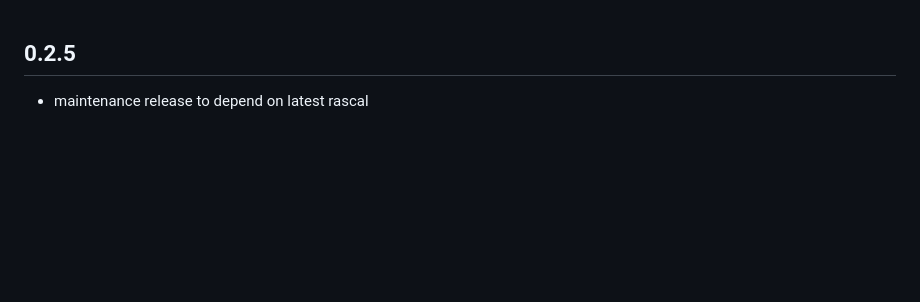
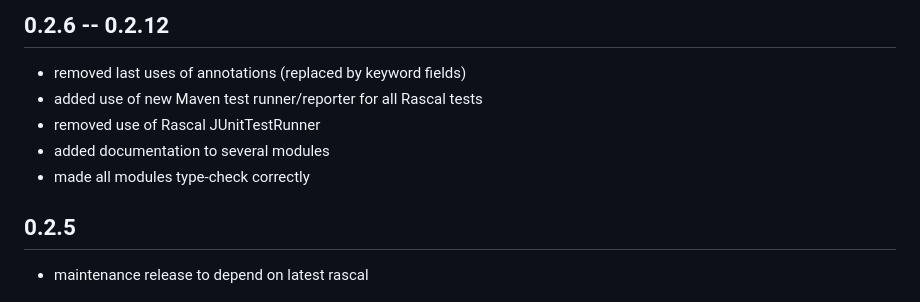
Before and after one commit to usethesource/flybytes, a Markdown page: RELEASE-NOTES.md, the part around the change. Rendered like a GitHub page; blank space fills up the shorter version.

Commit message:
wrote release notes with backlog

```diff
--- a/RELEASE-NOTES.md
+++ b/RELEASE-NOTES.md
@@ -1,3 +1,11 @@
+
+## 0.2.6 -- 0.2.12
+
+* removed last uses of annotations (replaced by keyword fields)
+* added use of new Maven test runner/reporter for all Rascal tests
+* removed use of Rascal JUnitTestRunner
+* added documentation to several modules
+* made all modules type-check correctly
 
 ## 0.2.5
 
```
